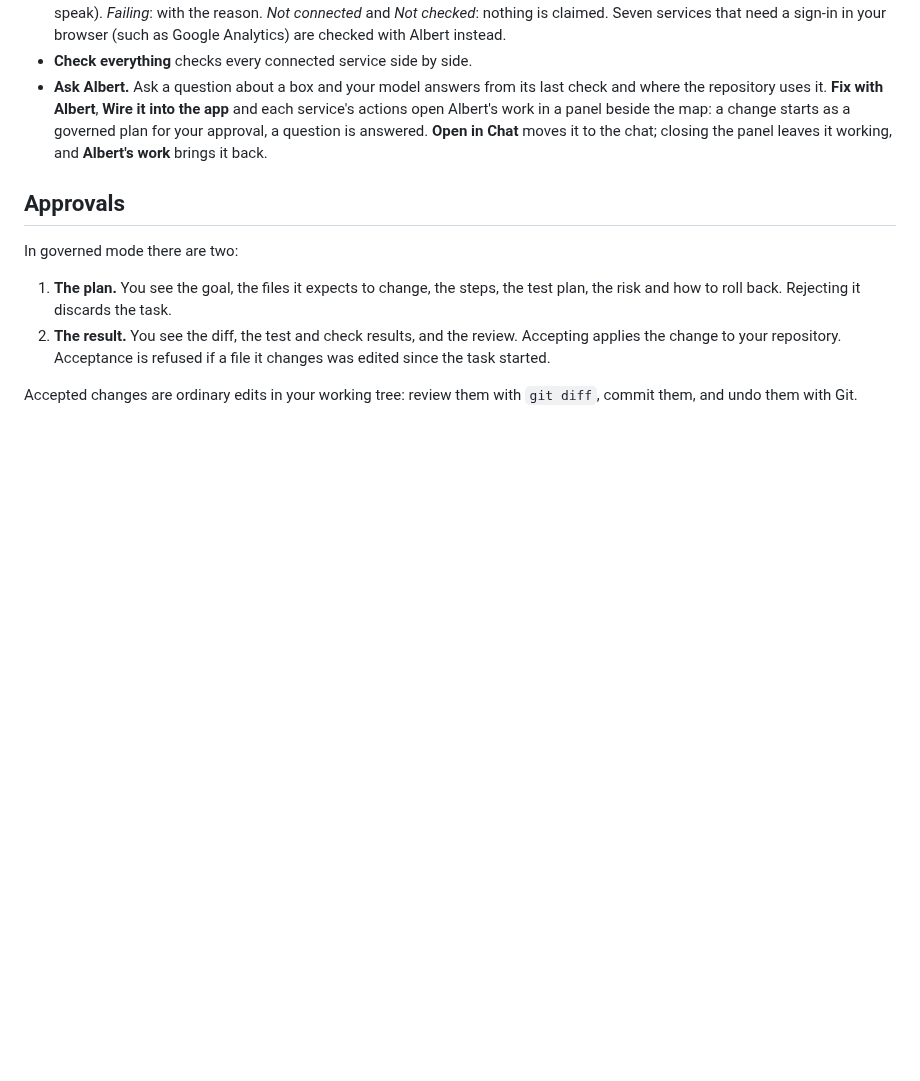
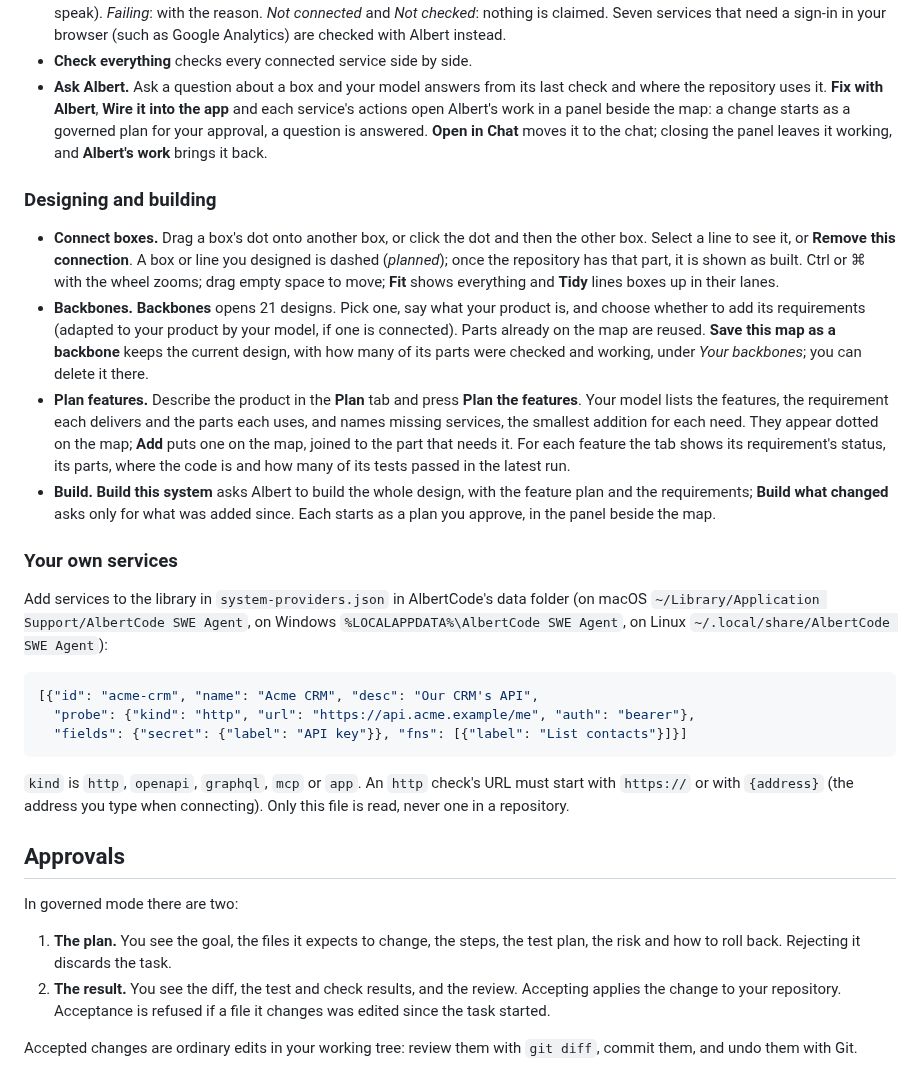
Before and after one commit to huynvic/albertcode-swe-agent, a Markdown page: docs/usage.md, the part around the change. Drawn GitHub-style; blank space fills up the shorter version.

````diff
--- a/docs/usage.md
+++ b/docs/usage.md
@@ -193,6 +193,44 @@ each one.
   approval, a question is answered. **Open in Chat** moves it to the chat; closing the panel leaves
   it working, and **Albert's work** brings it back.
 
+### Designing and building
+
+- **Connect boxes.** Drag a box's dot onto another box, or click the dot and then the other box.
+  Select a line to see it, or **Remove this connection**. A box or line you designed is dashed
+  (*planned*); once the repository has that part, it is shown as built. Ctrl or ⌘ with the wheel
+  zooms; drag empty space to move; **Fit** shows everything and **Tidy** lines boxes up in their
+  lanes.
+- **Backbones.** **Backbones** opens 21 designs. Pick one, say what your product is, and choose
+  whether to add its requirements (adapted to your product by your model, if one is connected).
+  Parts already on the map are reused. **Save this map as a backbone** keeps the current design,
+  with how many of its parts were checked and working, under *Your backbones*; you can delete it
+  there.
+- **Plan features.** Describe the product in the **Plan** tab and press **Plan the features**. Your
+  model lists the features, the requirement each delivers and the parts each uses, and names
+  missing services, the smallest addition for each need. They appear dotted on the map; **Add**
+  puts one on the map, joined to the part that needs it. For each feature the tab shows its
+  requirement's status, its parts, where the code is and how many of its tests passed in the latest
+  run.
+- **Build.** **Build this system** asks Albert to build the whole design, with the feature plan and
+  the requirements; **Build what changed** asks only for what was added since. Each starts as a
+  plan you approve, in the panel beside the map.
+
+### Your own services
+
+Add services to the library in `system-providers.json` in AlbertCode's data folder (on macOS
+`~/Library/Application Support/AlbertCode SWE Agent`, on Windows
+`%LOCALAPPDATA%\AlbertCode SWE Agent`, on Linux `~/.local/share/AlbertCode SWE Agent`):
+
+```json
+[{"id": "acme-crm", "name": "Acme CRM", "desc": "Our CRM's API",
+  "probe": {"kind": "http", "url": "https://api.acme.example/me", "auth": "bearer"},
+  "fields": {"secret": {"label": "API key"}}, "fns": [{"label": "List contacts"}]}]
+```
+
+`kind` is `http`, `openapi`, `graphql`, `mcp` or `app`. An `http` check's URL must start with
+`https://` or with `{address}` (the address you type when connecting). Only this file is read,
+never one in a repository.
+
 ## Approvals
 
 In governed mode there are two:
````
Also changed, not shown: CHANGELOG.md (+17 -2 lines), README.md (+24 -0 lines), assets/readme/screen-system-design-dark.png (added), assets/readme/screen-system-design-light.png (added).
